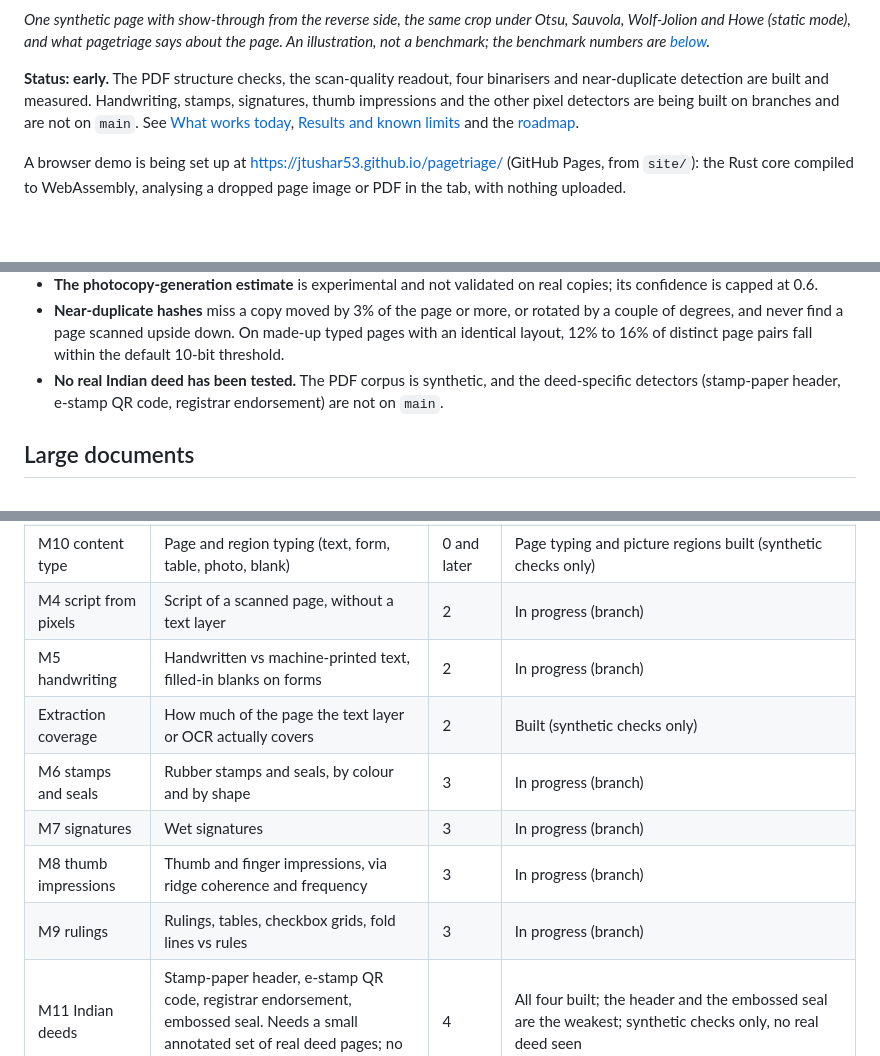
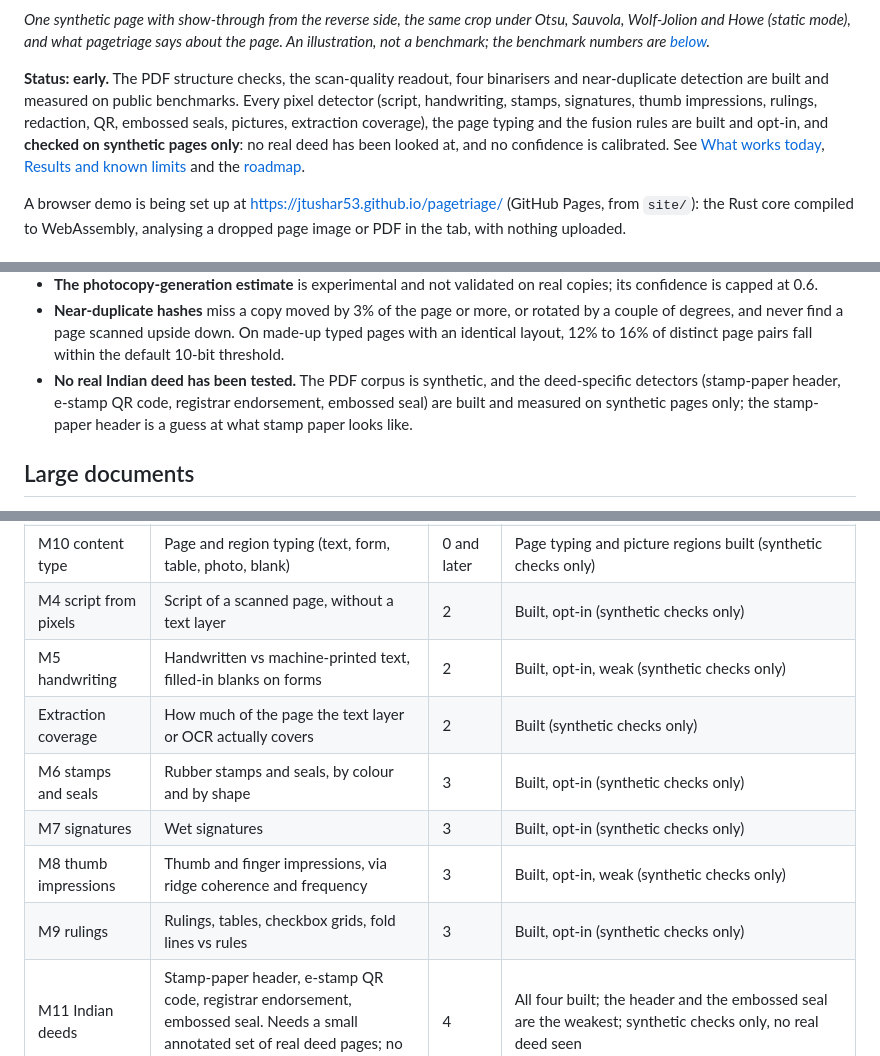
Before and after one commit to jtushar53/pagetriage, a Markdown page: README.md, 3 parts joined by grey strips. GitHub-like rendering; blank space fills up the shorter version.

Commit message:
README: status lines match what is built
Co-Authored-By: Claude Sonnet 5.5 <noreply@anthropic.com>
Claude-Session: https://claude.ai/code/session_01VeTTNDEPRSHCc1VFuVL7ht

```diff
--- a/README.md
+++ b/README.md
@@ -17,8 +17,10 @@ Wolf-Jolion and Howe (static mode), and what pagetriage says about the page. An
 benchmark; the benchmark numbers are [below](#results-and-known-limits).*
 
 **Status: early.** The PDF structure checks, the scan-quality readout, four binarisers and
-near-duplicate detection are built and measured. Handwriting, stamps, signatures, thumb impressions
-and the other pixel detectors are being built on branches and are not on `main`. See
+near-duplicate detection are built and measured on public benchmarks. Every pixel detector (script,
+handwriting, stamps, signatures, thumb impressions, rulings, redaction, QR, embossed seals, pictures,
+extraction coverage), the page typing and the fusion rules are built and opt-in, and **checked on
+synthetic pages only**: no real deed has been looked at, and no confidence is calibrated. See
 [What works today](#what-works-today), [Results and known limits](#results-and-known-limits) and
 the [roadmap](#roadmap).
 
@@ -284,7 +286,8 @@ Known limits, beyond the table:
   degrees, and never find a page scanned upside down. On made-up typed pages with an identical
   layout, 12% to 16% of distinct page pairs fall within the default 10-bit threshold.
 - **No real Indian deed has been tested.** The PDF corpus is synthetic, and the deed-specific
-  detectors (stamp-paper header, e-stamp QR code, registrar endorsement) are not on `main`.
+  detectors (stamp-paper header, e-stamp QR code, registrar endorsement, embossed seal) are built and
+  measured on synthetic pages only; the stamp-paper header is a guess at what stamp paper looks like.
 
 ## Large documents
 
@@ -364,13 +367,13 @@ opt-in so the default report and the golden files do not change. Status as of 20
 | M3 quality | Skew, blur, contrast, specks, bleed-through, folds, grade, binariser choice | 1 | Built; one target missed (Howe on DIBCO 2011) |
 | M12 provenance and hashes | Producer, incremental updates, edits after a signature, JPEG tables, near-duplicate pages | 1 | Built, with limits |
 | M10 content type | Page and region typing (text, form, table, photo, blank) | 0 and later | Page typing and picture regions built (synthetic checks only) |
-| M4 script from pixels | Script of a scanned page, without a text layer | 2 | In progress (branch) |
-| M5 handwriting | Handwritten vs machine-printed text, filled-in blanks on forms | 2 | In progress (branch) |
+| M4 script from pixels | Script of a scanned page, without a text layer | 2 | Built, opt-in (synthetic checks only) |
+| M5 handwriting | Handwritten vs machine-printed text, filled-in blanks on forms | 2 | Built, opt-in, weak (synthetic checks only) |
 | Extraction coverage | How much of the page the text layer or OCR actually covers | 2 | Built (synthetic checks only) |
-| M6 stamps and seals | Rubber stamps and seals, by colour and by shape | 3 | In progress (branch) |
-| M7 signatures | Wet signatures | 3 | In progress (branch) |
-| M8 thumb impressions | Thumb and finger impressions, via ridge coherence and frequency | 3 | In progress (branch) |
-| M9 rulings | Rulings, tables, checkbox grids, fold lines vs rules | 3 | In progress (branch) |
+| M6 stamps and seals | Rubber stamps and seals, by colour and by shape | 3 | Built, opt-in (synthetic checks only) |
+| M7 signatures | Wet signatures | 3 | Built, opt-in (synthetic checks only) |
+| M8 thumb impressions | Thumb and finger impressions, via ridge coherence and frequency | 3 | Built, opt-in, weak (synthetic checks only) |
+| M9 rulings | Rulings, tables, checkbox grids, fold lines vs rules | 3 | Built, opt-in (synthetic checks only) |
 | M11 Indian deeds | Stamp-paper header, e-stamp QR code, registrar endorsement, embossed seal. Needs a small annotated set of real deed pages; no public set exists | 4 | All four built; the header and the embossed seal are the weakest; synthetic checks only, no real deed seen |
 | M13 fusion and calibration | Calibrated confidences, abstention, cross-detector consistency | 5 | Log-odds sum and consistency rules built; calibration machinery built, no maps (no labelled data) |
 | Release | PyPI, crates.io and npm packages; docs site; browser demo | 5 | Browser demo built; packages build, install and run in dry runs (`scripts/package-npm.sh`, `scripts/package-python.sh`, `cargo package`); nothing is published, see [RELEASING](docs/RELEASING.md) |
```
Also changed, not shown: other parts of README.md (+3 -3 lines).
